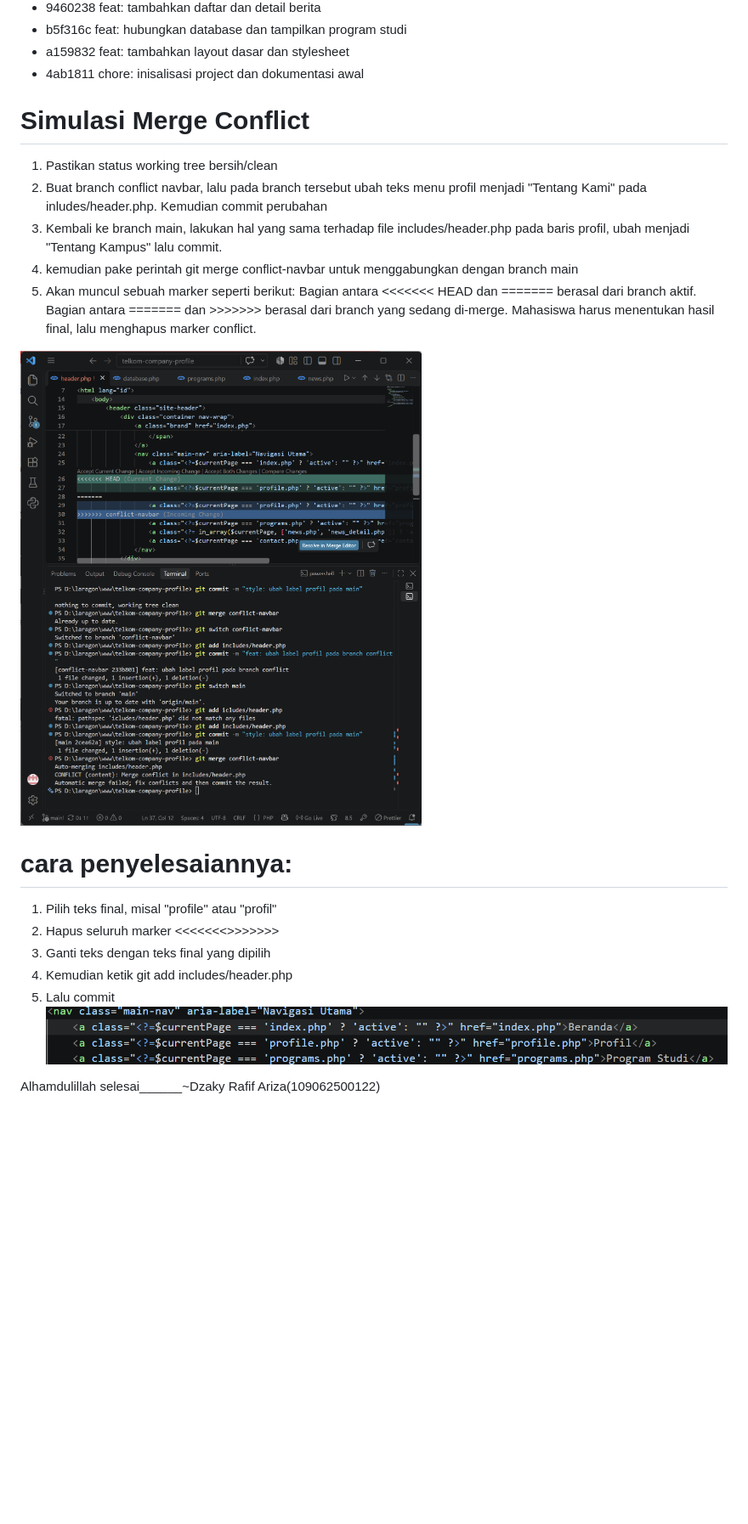
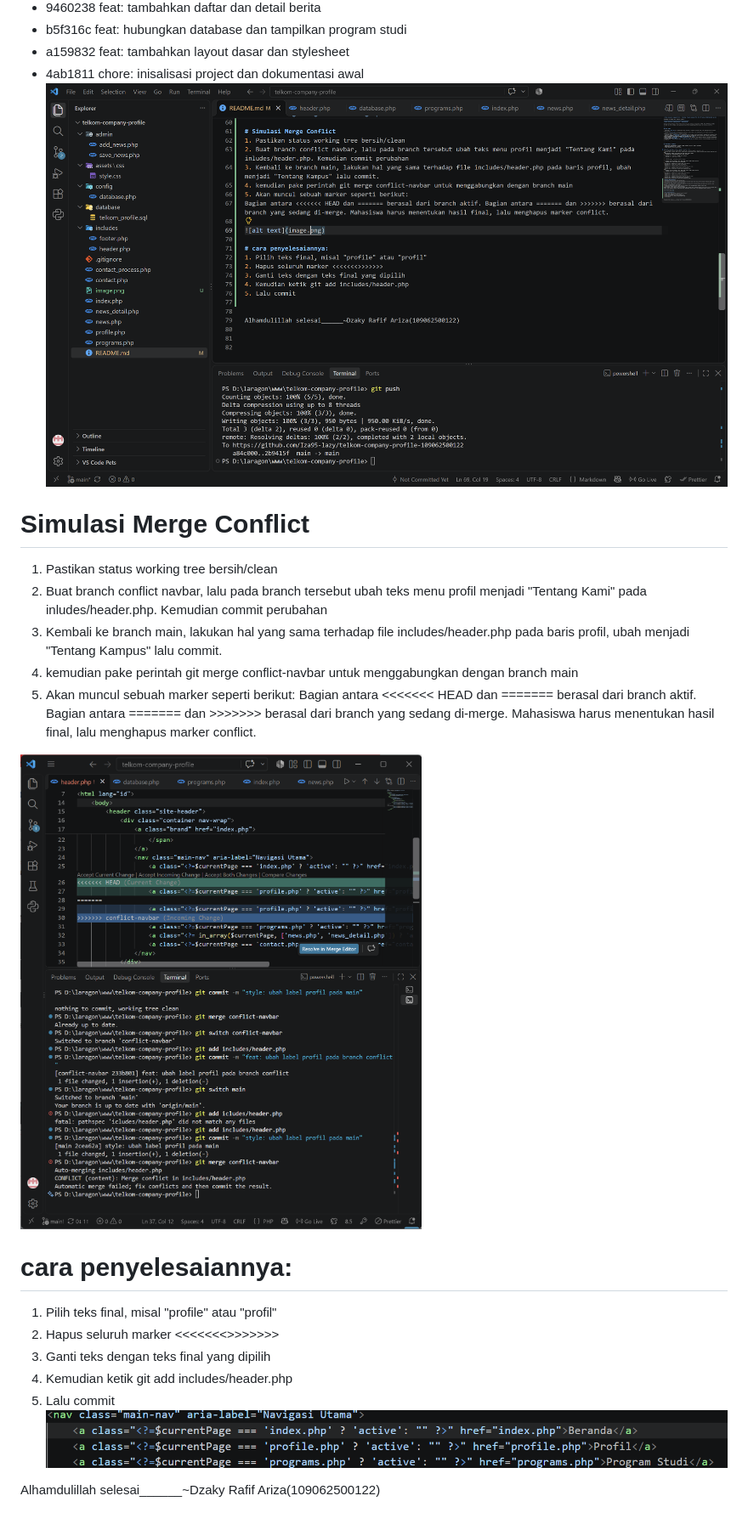
Before and after one commit to Iza95-lazy/telkom-company-profile-109062500122, a Markdown page: README.md, the part around the change printed below. Shown: that part at 85% size. Drawn GitHub-style; pictures changed too: images/hasil_git_log.png (added); blank space fills up the shorter version.

```diff
--- a/README.md
+++ b/README.md
@@ -57,6 +57,7 @@ PS D:\laragon\www\telkom-company-profile> git log --oneline --graph --decorate -
 * b5f316c feat: hubungkan database dan tampilkan program studi
 * a159832 feat: tambahkan layout dasar dan stylesheet
 * 4ab1811 chore: inisalisasi project dan dokumentasi awal
+![hasil git log](images/hasil_git_log.png)
 
 # Simulasi Merge Conflict
 1. Pastikan status working tree bersih/clean
```
Also changed, not shown: other parts of README.md (+2 -2 lines).
